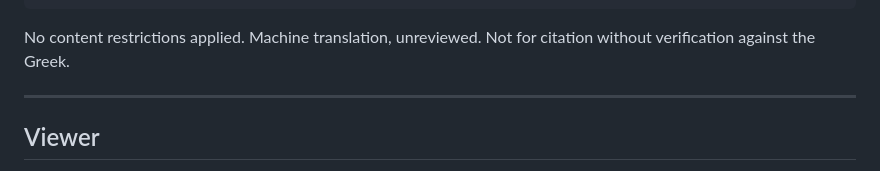
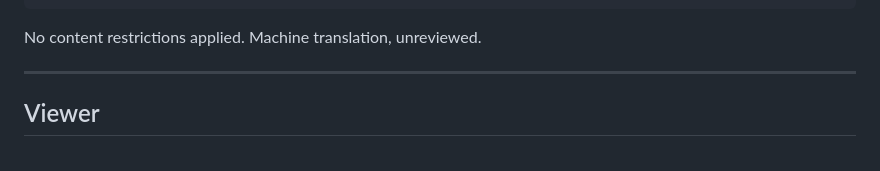
Before and after one commit to Bethezuba/NT, a Markdown page: README.md, the part around the change. Rendered like a GitHub page.

Commit message:
readme clean

````diff
--- a/README.md
+++ b/README.md
@@ -35,7 +35,7 @@ Begin your response immediately with the first word of the English translation.
 Greek: {greek}
 ```
 
-No content restrictions applied. Machine translation, unreviewed. Not for citation without verification against the Greek.
+No content restrictions applied. Machine translation, unreviewed.
 
 ---
 
````
